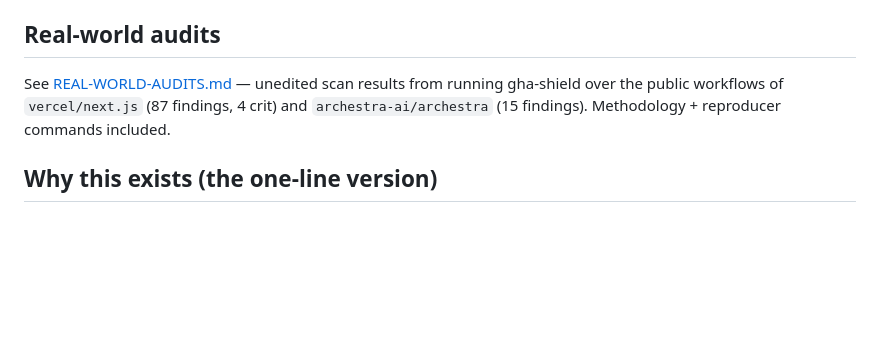
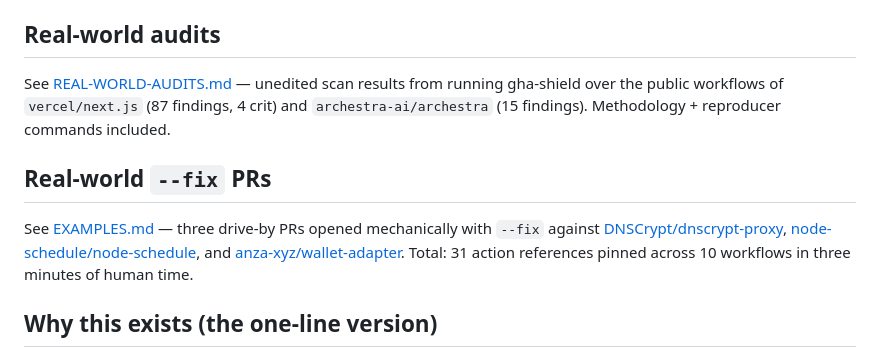
Before and after one commit to Fabridev444/gha-shield, a Markdown page: README.md, the part around the change. GitHub-like rendering; blank space fills up the shorter version.

```diff
--- a/README.md
+++ b/README.md
@@ -133,6 +133,10 @@ V2 deploy will add a Cloudflare Worker for the Stripe webhook handler and the Pr
 
 See [REAL-WORLD-AUDITS.md](./REAL-WORLD-AUDITS.md) — unedited scan results from running gha-shield over the public workflows of `vercel/next.js` (87 findings, 4 crit) and `archestra-ai/archestra` (15 findings). Methodology + reproducer commands included.
 
+## Real-world `--fix` PRs
+
+See [EXAMPLES.md](./EXAMPLES.md) — three drive-by PRs opened mechanically with `--fix` against [DNSCrypt/dnscrypt-proxy](https://github.com/DNSCrypt/dnscrypt-proxy/pull/3231), [node-schedule/node-schedule](https://github.com/node-schedule/node-schedule/pull/759), and [anza-xyz/wallet-adapter](https://github.com/anza-xyz/wallet-adapter/pull/1154). Total: 31 action references pinned across 10 workflows in three minutes of human time.
+
 ## Why this exists (the one-line version)
 
 `octoscan` exists. `actionlint` exists. Spectral has a security ruleset. Each one wants you to install a CLI, learn its flag set, integrate it into CI, and read the JSON output yourself. gha-shield is the 5-second answer for the case where you just want to know whether the workflow in your scratch tab is unsafe to merge.
```
Also changed, not shown: EXAMPLES.md (added, +42 -0 lines).
